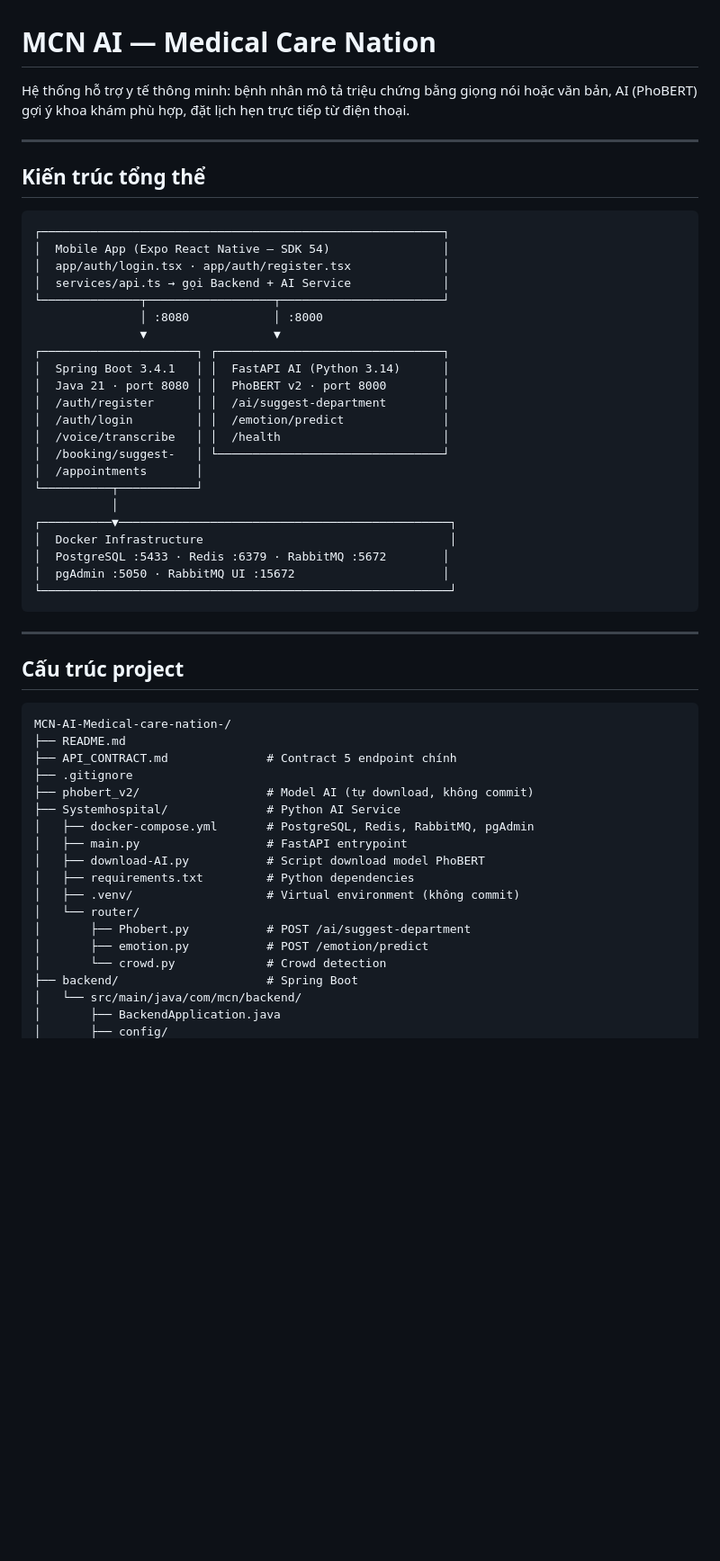
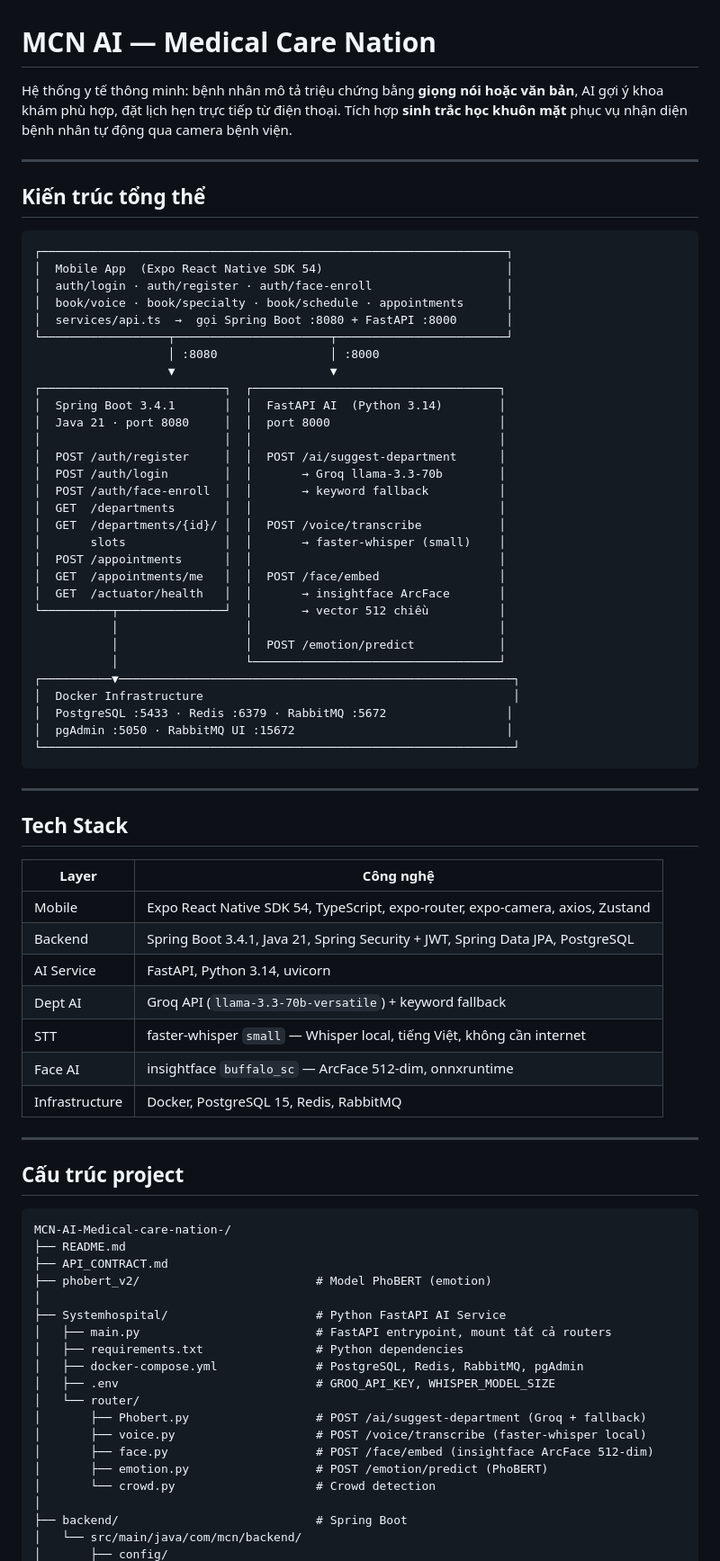
Before and after one commit to Long7713/MCN-AI-Medical-care-nation-, a Markdown page: README.md, the part around one of its changes. Shown at 90% size. Rendered like a GitHub page; blank space fills up the shorter version.

````diff
--- a/README.md
+++ b/README.md
@@ -1,35 +1,57 @@
 # MCN AI — Medical Care Nation
 
-Hệ thống hỗ trợ y tế thông minh: bệnh nhân mô tả triệu chứng bằng giọng nói hoặc văn bản, AI (PhoBERT) gợi ý khoa khám phù hợp, đặt lịch hẹn trực tiếp từ điện thoại.
+Hệ thống y tế thông minh: bệnh nhân mô tả triệu chứng bằng **giọng nói hoặc văn bản**, AI gợi ý khoa khám phù hợp, đặt lịch hẹn trực tiếp từ điện thoại. Tích hợp **sinh trắc học khuôn mặt** phục vụ nhận diện bệnh nhân tự động qua camera bệnh viện.
 
 ---
 
 ## Kiến trúc tổng thể
 
 ```
-┌─────────────────────────────────────────────────────────┐
-│  Mobile App (Expo React Native — SDK 54)                │
-│  app/auth/login.tsx · app/auth/register.tsx             │
-│  services/api.ts → gọi Backend + AI Service             │
-└──────────────┬──────────────────┬───────────────────────┘
-               │ :8080            │ :8000
-               ▼                  ▼
-┌──────────────────────┐ ┌────────────────────────────────┐
-│  Spring Boot 3.4.1   │ │  FastAPI AI (Python 3.14)      │
-│  Java 21 · port 8080 │ │  PhoBERT v2 · port 8000        │
-│  /auth/register      │ │  /ai/suggest-department        │
-│  /auth/login         │ │  /emotion/predict              │
-│  /voice/transcribe   │ │  /health                       │
-│  /booking/suggest-   │ └────────────────────────────────┘
-│  /appointments       │
-└──────────┬───────────┘
-           │
-┌──────────▼───────────────────────────────────────────────┐
-│  Docker Infrastructure                                   │
-│  PostgreSQL :5433 · Redis :6379 · RabbitMQ :5672        │
-│  pgAdmin :5050 · RabbitMQ UI :15672                     │
-└──────────────────────────────────────────────────────────┘
+┌──────────────────────────────────────────────────────────────────┐
+│  Mobile App  (Expo React Native SDK 54)                          │
+│  auth/login · auth/register · auth/face-enroll                   │
+│  book/voice · book/specialty · book/schedule · appointments      │
+│  services/api.ts  →  gọi Spring Boot :8080 + FastAPI :8000       │
+└──────────────────┬──────────────────────┬────────────────────────┘
+                   │ :8080                │ :8000
+                   ▼                      ▼
+┌──────────────────────────┐  ┌───────────────────────────────────┐
+│  Spring Boot 3.4.1       │  │  FastAPI AI  (Python 3.14)        │
+│  Java 21 · port 8080     │  │  port 8000                        │
+│                          │  │                                   │
+│  POST /auth/register     │  │  POST /ai/suggest-department      │
+│  POST /auth/login        │  │       → Groq llama-3.3-70b        │
+│  POST /auth/face-enroll  │  │       → keyword fallback          │
+│  GET  /departments       │  │                                   │
+│  GET  /departments/{id}/ │  │  POST /voice/transcribe           │
+│       slots              │  │       → faster-whisper (small)    │
+│  POST /appointments      │  │                                   │
+│  GET  /appointments/me   │  │  POST /face/embed                 │
+│  GET  /actuator/health   │  │       → insightface ArcFace       │
+└──────────┬───────────────┘  │       → vector 512 chiều          │
+           │                  │                                   │
+           │                  │  POST /emotion/predict            │
+           │                  └───────────────────────────────────┘
+┌──────────▼────────────────────────────────────────────────────────┐
+│  Docker Infrastructure                                            │
+│  PostgreSQL :5433 · Redis :6379 · RabbitMQ :5672                 │
+│  pgAdmin :5050 · RabbitMQ UI :15672                              │
+└───────────────────────────────────────────────────────────────────┘
 ```
+
+---
+
+## Tech Stack
+
+| Layer | Công nghệ |
+|---|---|
+| Mobile | Expo React Native SDK 54, TypeScript, expo-router, expo-camera, axios, Zustand |
+| Backend | Spring Boot 3.4.1, Java 21, Spring Security + JWT, Spring Data JPA, PostgreSQL |
+| AI Service | FastAPI, Python 3.14, uvicorn |
+| Dept AI | Groq API (`llama-3.3-70b-versatile`) + keyword fallback |
+| STT | faster-whisper `small` — Whisper local, tiếng Việt, không cần internet |
+| Face AI | insightface `buffalo_sc` — ArcFace 512-dim, onnxruntime |
+| Infrastructure | Docker, PostgreSQL 15, Redis, RabbitMQ |
 
 ---
 
@@ -38,20 +60,21 @@ Hệ thống hỗ trợ y tế thông minh: bệnh nhân mô tả triệu chứn
 ```
 MCN-AI-Medical-care-nation-/
 ├── README.md
-├── API_CONTRACT.md              # Contract 5 endpoint chính
-├── .gitignore
-├── phobert_v2/                  # Model AI (tự download, không commit)
-├── Systemhospital/              # Python AI Service
-│   ├── docker-compose.yml       # PostgreSQL, Redis, RabbitMQ, pgAdmin
-│   ├── main.py                  # FastAPI entrypoint
-│   ├── download-AI.py           # Script download model PhoBERT
-│   ├── requirements.txt         # Python dependencies
-│   ├── .venv/                   # Virtual environment (không commit)
+├── API_CONTRACT.md
+├── phobert_v2/                         # Model PhoBERT (emotion)
+│
+├── Systemhospital/                     # Python FastAPI AI Service
+│   ├── main.py                         # FastAPI entrypoint, mount tất cả routers
+│   ├── requirements.txt                # Python dependencies
+│   ├── docker-compose.yml              # PostgreSQL, Redis, RabbitMQ, pgAdmin
+│   ├── .env                            # GROQ_API_KEY, WHISPER_MODEL_SIZE
 │   └── router/
-│       ├── Phobert.py           # POST /ai/suggest-department
-│       ├── emotion.py           # POST /emotion/predict
-│       └── crowd.py             # Crowd detection
-├── backend/                     # Spring Boot
+│       ├── Phobert.py                  # POST /ai/suggest-department (Groq + fallback)
+│       ├── voice.py                    # POST /voice/transcribe (faster-whisper local)
+│       ├── face.py                     # POST /face/embed (insightface ArcFace 512-dim)
+│       ├── emotion.py                  # POST /emotion/predict (PhoBERT)
+│       └── crowd.py                    # Crowd detection
+│
+├── backend/                            # Spring Boot
 │   └── src/main/java/com/mcn/backend/
-│       ├── BackendApplication.java
 │       ├── config/
````
Also changed, not shown: other parts of README.md (+319 -164 lines).
